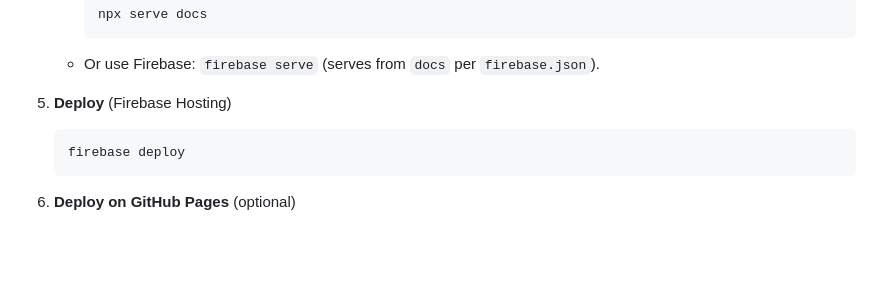
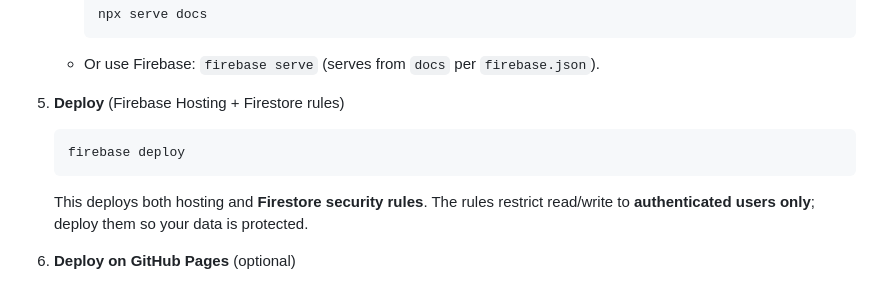
Before and after one commit to ishwartradingcompany/itco, a Markdown page: README.md, the part around the change. Rendered like a GitHub page; blank space fills up the shorter version.

````diff
--- a/README.md
+++ b/README.md
@@ -58,10 +58,11 @@ Web app for **Ishwar Trading Company** – business management for vegetables an
      ```
    - Or use Firebase: `firebase serve` (serves from `docs` per `firebase.json`).
 
-5. **Deploy** (Firebase Hosting)
+5. **Deploy** (Firebase Hosting + Firestore rules)
    ```bash
    firebase deploy
    ```
+   This deploys both hosting and **Firestore security rules**. The rules restrict read/write to **authenticated users only**; deploy them so your data is protected.
 
 6. **Deploy on GitHub Pages** (optional)
    - In the repo: **Settings → Pages**.
````
